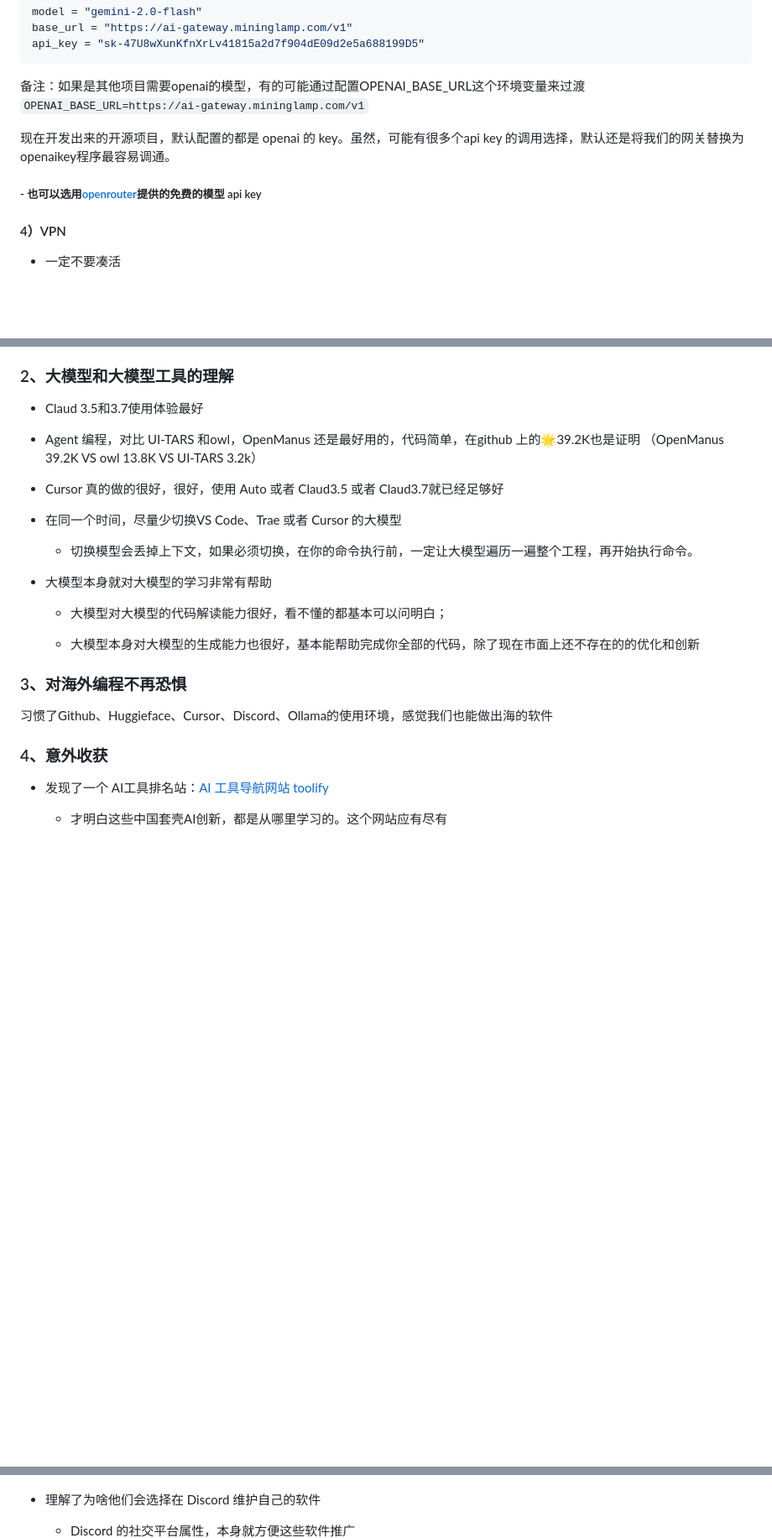
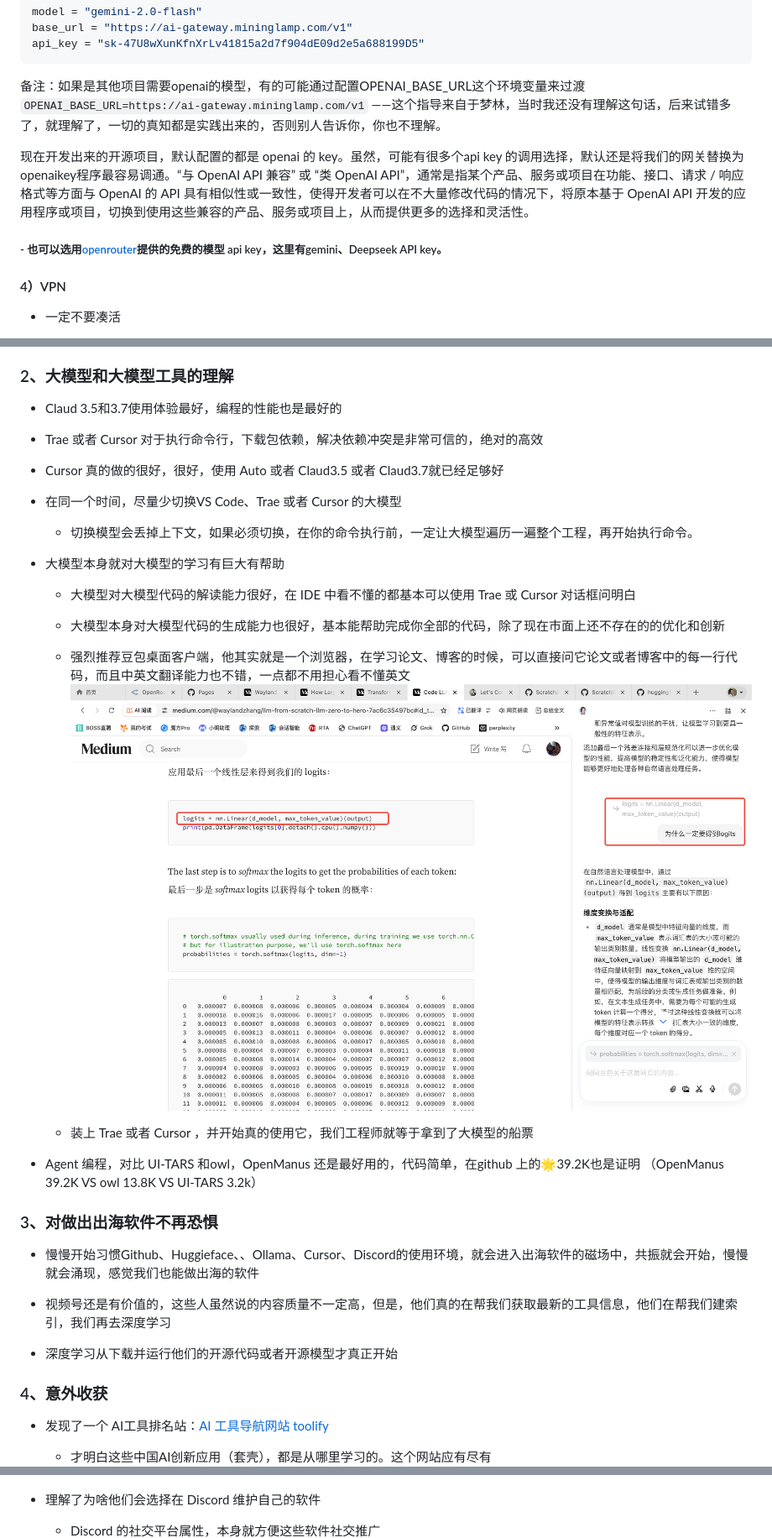
Before and after one commit to jiangpingT/Scratch, a Markdown page: LLM-learning/from-zero.md, 3 parts joined by grey strips. Shown: that part at 84% size. Drawn GitHub-style; pictures changed too: LLM-learning/images/media/image24.png (added); blank space fills up the shorter version.

Commit message:
edit file from-zero

````diff
--- a/LLM-learning/from-zero.md
+++ b/LLM-learning/from-zero.md
@@ -72,11 +72,11 @@ base_url = "https://ai-gateway.mininglamp.com/v1"
 api_key = "sk-47U8wXunKfnXrLv41815a2d7f904dE09d2e5a688199D5"
 ```
 
-备注：如果是其他项目需要openai的模型，有的可能通过配置OPENAI_BASE_URL这个环境变量来过渡`OPENAI_BASE_URL=https://ai-gateway.mininglamp.com/v1`
+备注：如果是其他项目需要openai的模型，有的可能通过配置OPENAI_BASE_URL这个环境变量来过渡`OPENAI_BASE_URL=https://ai-gateway.mininglamp.com/v1` ——这个指导来自于梦林，当时我还没有理解这句话，后来试错多了，就理解了，一切的真知都是实践出来的，否则别人告诉你，你也不理解。
 
-现在开发出来的开源项目，默认配置的都是 openai 的 key。虽然，可能有很多个api key 的调用选择，默认还是将我们的网关替换为 openaikey程序最容易调通。
+现在开发出来的开源项目，默认配置的都是 openai 的 key。虽然，可能有很多个api key 的调用选择，默认还是将我们的网关替换为 openaikey程序最容易调通。“与 OpenAI API 兼容” 或 “类 OpenAI API”，通常是指某个产品、服务或项目在功能、接口、请求 / 响应格式等方面与 OpenAI 的 API 具有相似性或一致性，使得开发者可以在不大量修改代码的情况下，将原本基于 OpenAI API 开发的应用程序或项目，切换到使用这些兼容的产品、服务或项目上，从而提供更多的选择和灵活性。
 
-##### - 也可以选用[openrouter](https://openrouter.ai/)提供的免费的模型 api key
+##### - 也可以选用[openrouter](https://openrouter.ai/)提供的免费的模型 api key，这里有gemini、Deepseek API key。
 
 #### 4）VPN
 * 一定不要凑活
@@ -431,30 +431,42 @@ tokens 或遇到结束标记。
 
 ### 2、大模型和大模型工具的理解
 
-* Claud 3.5和3.7使用体验最好
+* Claud 3.5和3.7使用体验最好，编程的性能也是最好的
 
-* Agent 编程，对比 UI-TARS 和owl，OpenManus 还是最好用的，代码简单，在github 上的🌟39.2K也是证明 （OpenManus 39.2K VS owl 13.8K VS UI-TARS 3.2k）
+* Trae 或者 Cursor 对于执行命令行，下载包依赖，解决依赖冲突是非常可信的，绝对的高效
 
 * Cursor 真的做的很好，很好，使用 Auto 或者 Claud3.5 或者 Claud3.7就已经足够好
 
 * 在同一个时间，尽量少切换VS Code、Trae 或者 Cursor 的大模型
 
-  * 切换模型会丢掉上下文，如果必须切换，在你的命令执行前，一定让大模型遍历一遍整个工程，再开始执行命令。
+    * 切换模型会丢掉上下文，如果必须切换，在你的命令执行前，一定让大模型遍历一遍整个工程，再开始执行命令。
 
-* 大模型本身就对大模型的学习非常有帮助
+* 大模型本身就对大模型的学习有巨大有帮助
 
-  * 大模型对大模型的代码解读能力很好，看不懂的都基本可以问明白；
+    * 大模型对大模型代码的解读能力很好，在 IDE 中看不懂的都基本可以使用 Trae 或 Cursor 对话框问明白
 
-  * 大模型本身对大模型的生成能力也很好，基本能帮助完成你全部的代码，除了现在市面上还不存在的的优化和创新
+    * 大模型本身对大模型代码的生成能力也很好，基本能帮助完成你全部的代码，除了现在市面上还不存在的的优化和创新
 
-### 3、对海外编程不再恐惧
+    * 强烈推荐豆包桌面客户端，他其实就是一个浏览器，在学习论文、博客的时候，可以直接问它论文或者博客中的每一行代码，而且中英文翻译能力也不错，一点都不用担心看不懂英文
+    ![Pasted Graphic24.png](./images/media/image24.png)
 
-习惯了Github、Huggieface、Cursor、Discord、Ollama的使用环境，感觉我们也能做出海的软件
+    * 装上 Trae 或者 Cursor ，并开始真的使用它，我们工程师就等于拿到了大模型的船票
+
+
+* Agent 编程，对比 UI-TARS 和owl，OpenManus 还是最好用的，代码简单，在github 上的🌟39.2K也是证明 （OpenManus 39.2K VS owl 13.8K VS UI-TARS 3.2k）
+
+### 3、对做出出海软件不再恐惧
+
+* 慢慢开始习惯Github、Huggieface、、Ollama、Cursor、Discord的使用环境，就会进入出海软件的磁场中，共振就会开始，慢慢就会涌现，感觉我们也能做出海的软件
+
+* 视频号还是有价值的，这些人虽然说的内容质量不一定高，但是，他们真的在帮我们获取最新的工具信息，他们在帮我们建索引，我们再去深度学习
+
+* 深度学习从下载并运行他们的开源代码或者开源模型才真正开始
 
 ### 4、意外收获
 
 * 发现了一个 AI工具排名站：[AI 工具导航网站 toolify](https://www.toolify.ai/zh/)
-    * 才明白这些中国套壳AI创新，都是从哪里学习的。这个网站应有尽有
+    * 才明白这些中国AI创新应用（套壳），都是从哪里学习的。这个网站应有尽有
 ![Pasted Graphic4.png](./images/media/image16.png)
 
 * 了解了Replicate：[在云上部署大模型](https://replicate.com/)
@@ -463,7 +475,7 @@ tokens 或遇到结束标记。
 ![RunAI.png](./images/media/image17.png)
 
 * 理解了为啥他们会选择在 Discord 维护自己的软件
-    * Discord 的社交平台属性，本身就方便这些软件推广
+    * Discord 的社交平台属性，本身就方便这些软件社交推广
 ![Pasted Graphic5.png](./images/media/image18.png)
 
 ## 四、未来计划
````
Also changed, not shown: other parts of LLM-learning/from-zero.md (+4 -2 lines).
